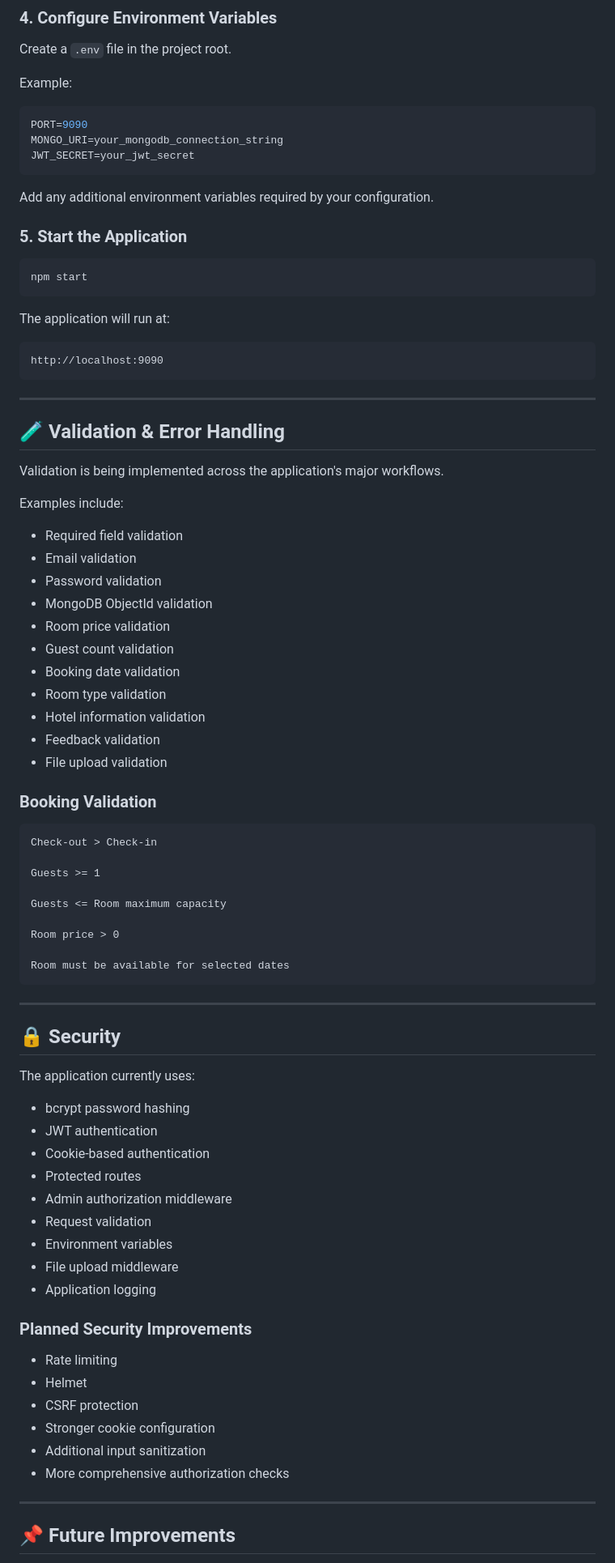
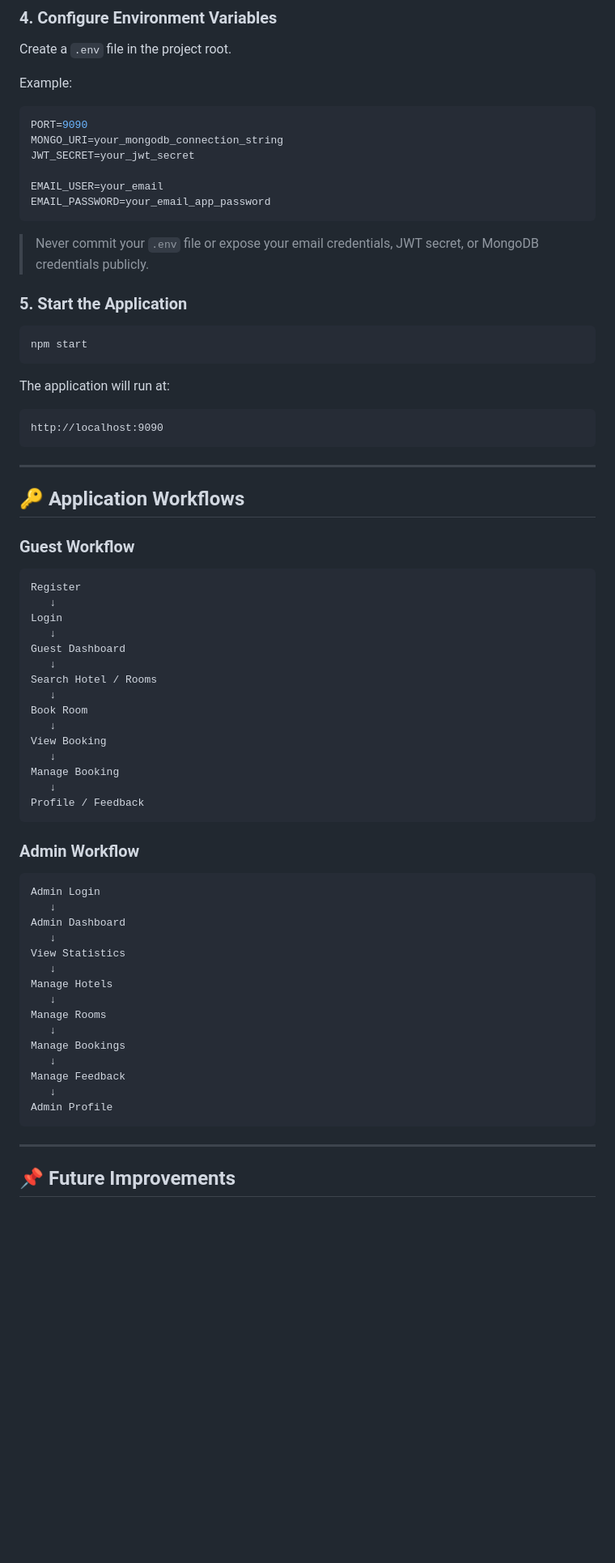
Before and after one commit to Kashish-web09/Hotel_Booking, a Markdown page: README.md, the part around one of its changes. Shown at 81% size. Drawn GitHub-style; blank space fills up the shorter version.

````diff
--- a/README.md
+++ b/README.md
@@ -423,9 +660,12 @@ Example:
 PORT=9090
 MONGO_URI=your_mongodb_connection_string
 JWT_SECRET=your_jwt_secret
+
+EMAIL_USER=your_email
+EMAIL_PASSWORD=your_email_app_password
 ```
 
-Add any additional environment variables required by your configuration.
+> Never commit your `.env` file or expose your email credentials, JWT secret, or MongoDB credentials publicly.
 
 ### 5. Start the Application
 
@@ -441,62 +681,47 @@ http://localhost:9090
 
 ---
 
-## 🧪 Validation & Error Handling
+## 🔑 Application Workflows
 
-Validation is being implemented across the application's major workflows.
-
-Examples include:
-
-- Required field validation
-- Email validation
-- Password validation
-- MongoDB ObjectId validation
-- Room price validation
-- Guest count validation
-- Booking date validation
-- Room type validation
-- Hotel information validation
-- Feedback validation
-- File upload validation
-
-### Booking Validation
+### Guest Workflow
 
 ```text
-Check-out > Check-in
-
-Guests >= 1
-
-Guests <= Room maximum capacity
-
-Room price > 0
-
-Room must be available for selected dates
+Register
+   ↓
+Login
+   ↓
+Guest Dashboard
+   ↓
+Search Hotel / Rooms
+   ↓
+Book Room
+   ↓
+View Booking
+   ↓
+Manage Booking
+   ↓
+Profile / Feedback
 ```
 
----
+### Admin Workflow
 
-## 🔒 Security
-
-The application currently uses:
-
-- bcrypt password hashing
-- JWT authentication
-- Cookie-based authentication
-- Protected routes
-- Admin authorization middleware
-- Request validation
-- Environment variables
-- File upload middleware
-- Application logging
-
-### Planned Security Improvements
-
-- Rate limiting
-- Helmet
-- CSRF protection
-- Stronger cookie configuration
-- Additional input sanitization
-- More comprehensive authorization checks
+```text
+Admin Login
+   ↓
+Admin Dashboard
+   ↓
+View Statistics
+   ↓
+Manage Hotels
+   ↓
+Manage Rooms
+   ↓
+Manage Bookings
+   ↓
+Manage Feedback
+   ↓
+Admin Profile
+```
 
 ---
 
````
Also changed, not shown: other parts of README.md (+390 -147 lines).
